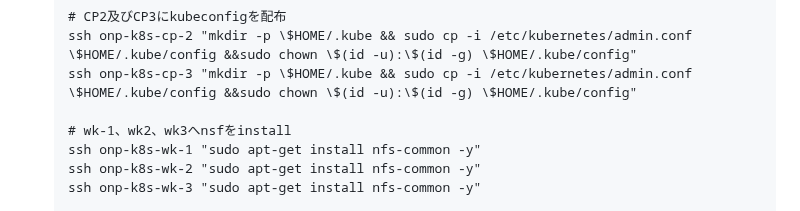
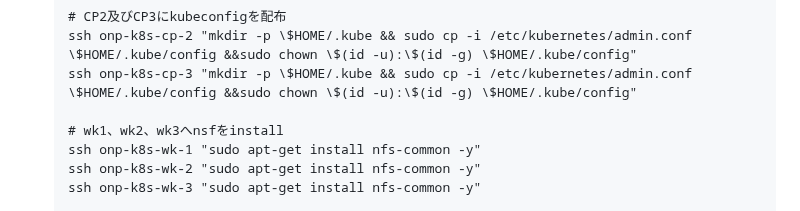
Before and after one commit to maron-gt123/k8s-setup-for-proxmox, a Markdown page: k8s/README.md, the part around the change. GitHub-like rendering.

```diff
--- a/k8s/README.md
+++ b/k8s/README.md
@@ -74,7 +74,7 @@ k8sのセットアップについて示す。前提条件として前述するpr
       ssh onp-k8s-cp-2 "mkdir -p \$HOME/.kube && sudo cp -i /etc/kubernetes/admin.conf \$HOME/.kube/config &&sudo chown \$(id -u):\$(id -g) \$HOME/.kube/config"
       ssh onp-k8s-cp-3 "mkdir -p \$HOME/.kube && sudo cp -i /etc/kubernetes/admin.conf \$HOME/.kube/config &&sudo chown \$(id -u):\$(id -g) \$HOME/.kube/config"
 
-      # wk-1、wk2、wk3へnsfをinstall
+      # wk1、wk2、wk3へnsfをinstall
       ssh onp-k8s-wk-1 "sudo apt-get install nfs-common -y"
       ssh onp-k8s-wk-2 "sudo apt-get install nfs-common -y"
       ssh onp-k8s-wk-3 "sudo apt-get install nfs-common -y"
```
